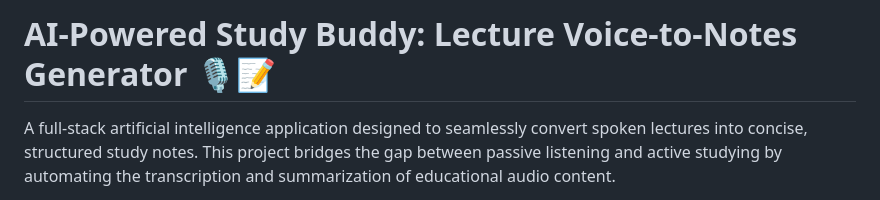
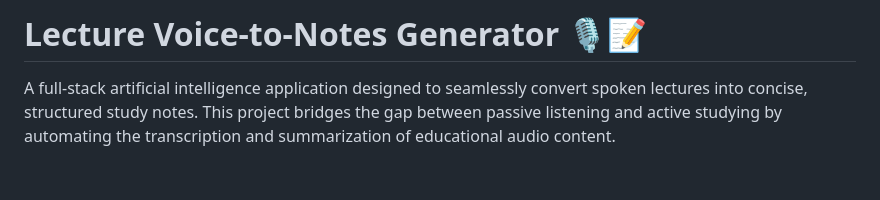
Before and after one commit to Vijay-Chandra-11/Aicte-project-voice-to-text, a Markdown page: README.md, the part around the change. GitHub-like rendering; blank space fills up the shorter version.

```diff
--- a/README.md
+++ b/README.md
@@ -1,4 +1,4 @@
-# AI-Powered Study Buddy: Lecture Voice-to-Notes Generator 🎙️📝
+# Lecture Voice-to-Notes Generator 🎙️📝
 
 A full-stack artificial intelligence application designed to seamlessly
 convert spoken lectures into concise, structured study notes. This
```
